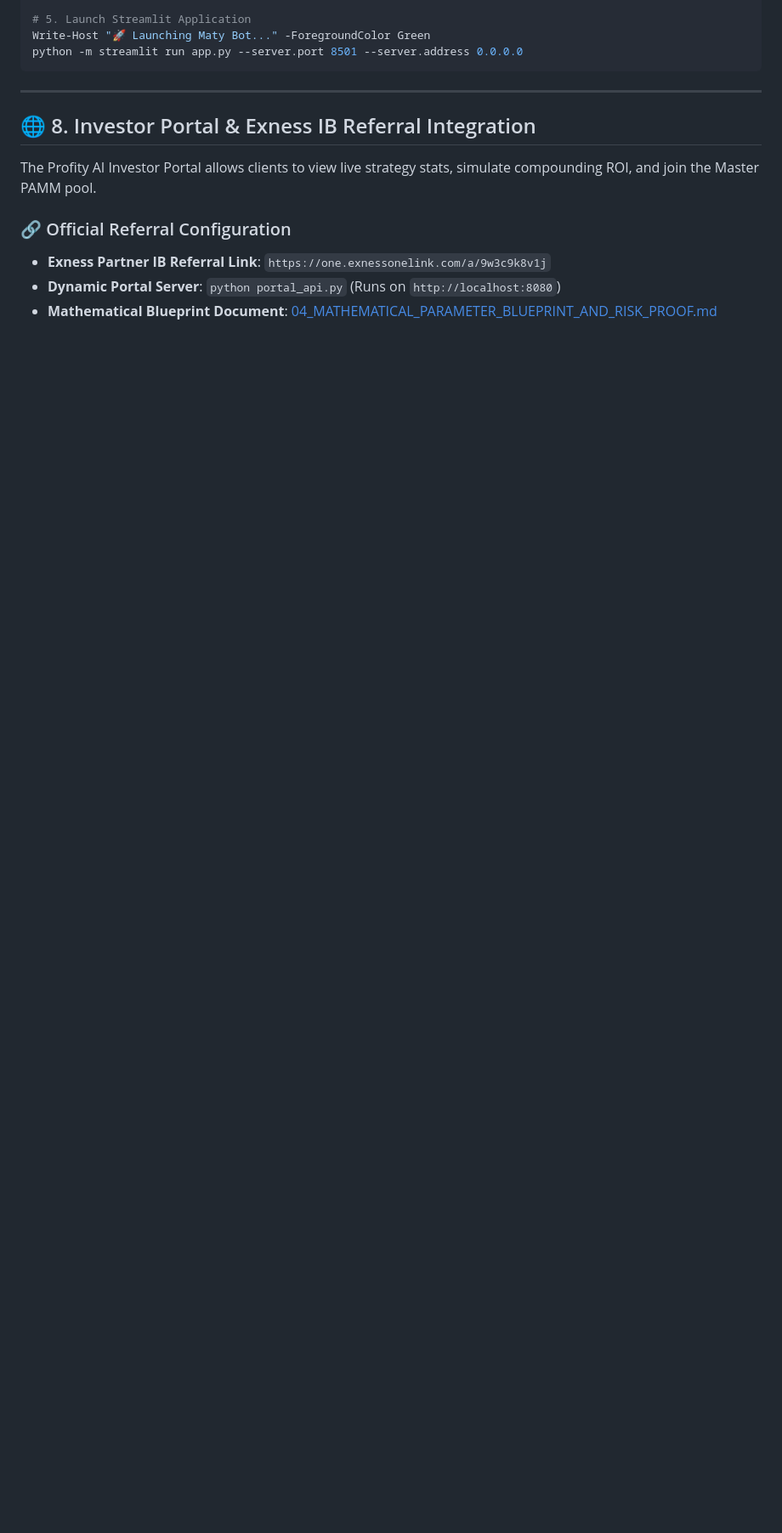
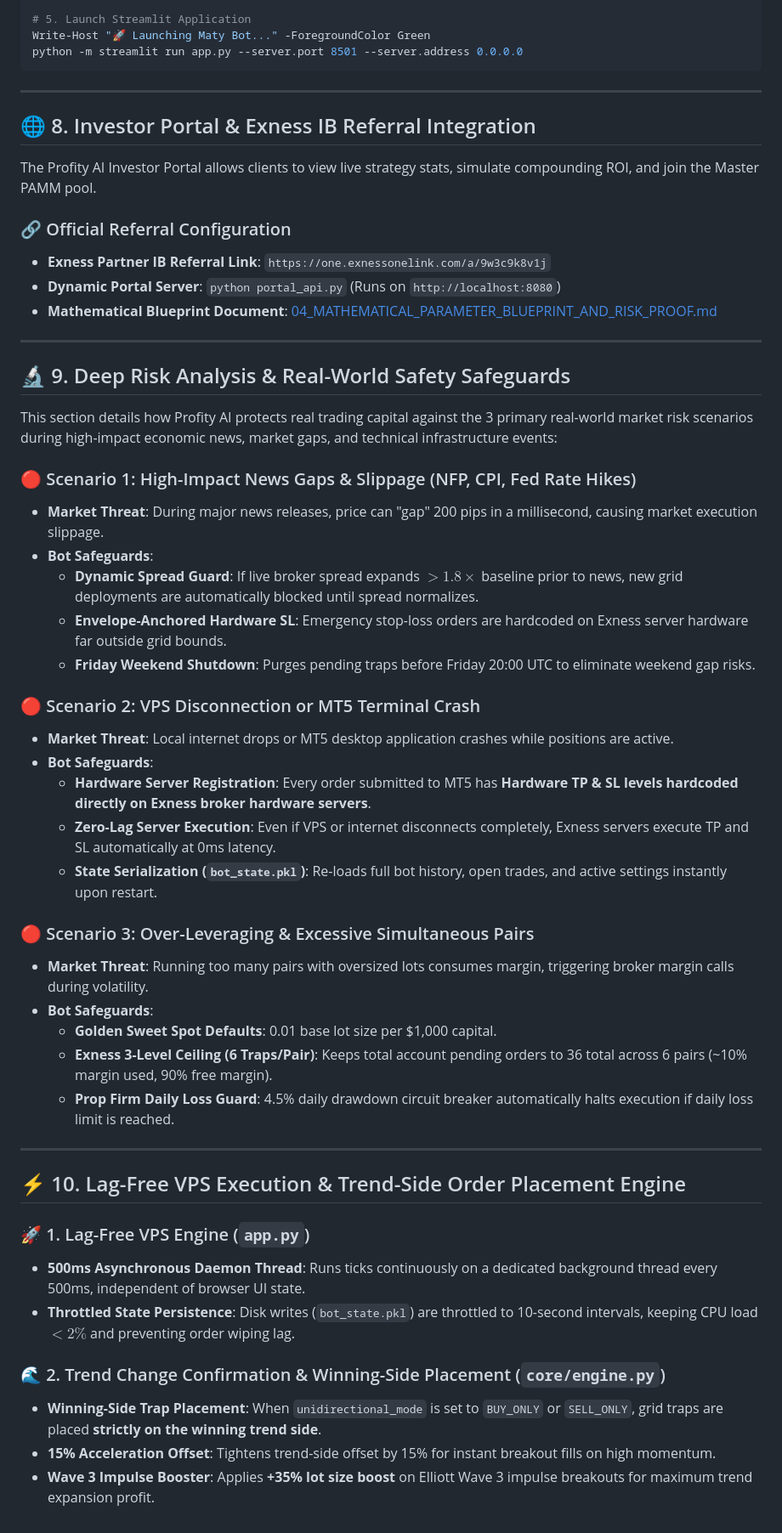
Before and after one commit to sewwas/Maty, a Markdown page: DOC.md, the part around the change. Shown at 85% size. Drawn GitHub-style; blank space fills up the shorter version.

Commit message:
docs: added Section 9 (Deep Risk Analysis) and Section 10 (Lag-Free VPS & Winning-Side Placement Engine)

```diff
--- a/DOC.md
+++ b/DOC.md
@@ -498,3 +498,43 @@ The Profity AI Investor Portal allows clients to view live strategy stats, simul
 - **Exness Partner IB Referral Link**: `https://one.exnessonelink.com/a/9w3c9k8v1j`
 - **Dynamic Portal Server**: `python portal_api.py` (Runs on `http://localhost:8080`)
 - **Mathematical Blueprint Document**: [04_MATHEMATICAL_PARAMETER_BLUEPRINT_AND_RISK_PROOF.md](file:///c:/Users/User/Desktop/Maty/docs/investors/04_MATHEMATICAL_PARAMETER_BLUEPRINT_AND_RISK_PROOF.md)
+
+---
+
+## 🔬 9. Deep Risk Analysis & Real-World Safety Safeguards
+
+This section details how Profity AI protects real trading capital against the 3 primary real-world market risk scenarios during high-impact economic news, market gaps, and technical infrastructure events:
+
+### 🔴 Scenario 1: High-Impact News Gaps & Slippage (NFP, CPI, Fed Rate Hikes)
+- **Market Threat**: During major news releases, price can "gap" 200 pips in a millisecond, causing market execution slippage.
+- **Bot Safeguards**:
+  - **Dynamic Spread Guard**: If live broker spread expands $> 1.8\times$ baseline prior to news, new grid deployments are automatically blocked until spread normalizes.
+  - **Envelope-Anchored Hardware SL**: Emergency stop-loss orders are hardcoded on Exness server hardware far outside grid bounds.
+  - **Friday Weekend Shutdown**: Purges pending traps before Friday 20:00 UTC to eliminate weekend gap risks.
+
+### 🔴 Scenario 2: VPS Disconnection or MT5 Terminal Crash
+- **Market Threat**: Local internet drops or MT5 desktop application crashes while positions are active.
+- **Bot Safeguards**:
+  - **Hardware Server Registration**: Every order submitted to MT5 has **Hardware TP & SL levels hardcoded directly on Exness broker hardware servers**.
+  - **Zero-Lag Server Execution**: Even if VPS or internet disconnects completely, Exness servers execute TP and SL automatically at 0ms latency.
+  - **State Serialization (`bot_state.pkl`)**: Re-loads full bot history, open trades, and active settings instantly upon restart.
+
+### 🔴 Scenario 3: Over-Leveraging & Excessive Simultaneous Pairs
+- **Market Threat**: Running too many pairs with oversized lots consumes margin, triggering broker margin calls during volatility.
+- **Bot Safeguards**:
+  - **Golden Sweet Spot Defaults**: 0.01 base lot size per $1,000 capital.
+  - **Exness 3-Level Ceiling (6 Traps/Pair)**: Keeps total account pending orders to 36 total across 6 pairs (~10% margin used, 90% free margin).
+  - **Prop Firm Daily Loss Guard**: 4.5% daily drawdown circuit breaker automatically halts execution if daily loss limit is reached.
+
+---
+
+## ⚡ 10. Lag-Free VPS Execution & Trend-Side Order Placement Engine
+
+### 🚀 1. Lag-Free VPS Engine (`app.py`)
+- **500ms Asynchronous Daemon Thread**: Runs ticks continuously on a dedicated background thread every 500ms, independent of browser UI state.
+- **Throttled State Persistence**: Disk writes (`bot_state.pkl`) are throttled to 10-second intervals, keeping CPU load $< 2\%$ and preventing order wiping lag.
+
+### 🌊 2. Trend Change Confirmation & Winning-Side Placement (`core/engine.py`)
+- **Winning-Side Trap Placement**: When `unidirectional_mode` is set to `BUY_ONLY` or `SELL_ONLY`, grid traps are placed **strictly on the winning trend side**.
+- **15% Acceleration Offset**: Tightens trend-side offset by 15% for instant breakout fills on high momentum.
+- **Wave 3 Impulse Booster**: Applies **+35% lot size boost** on Elliott Wave 3 impulse breakouts for maximum trend expansion profit.
```
